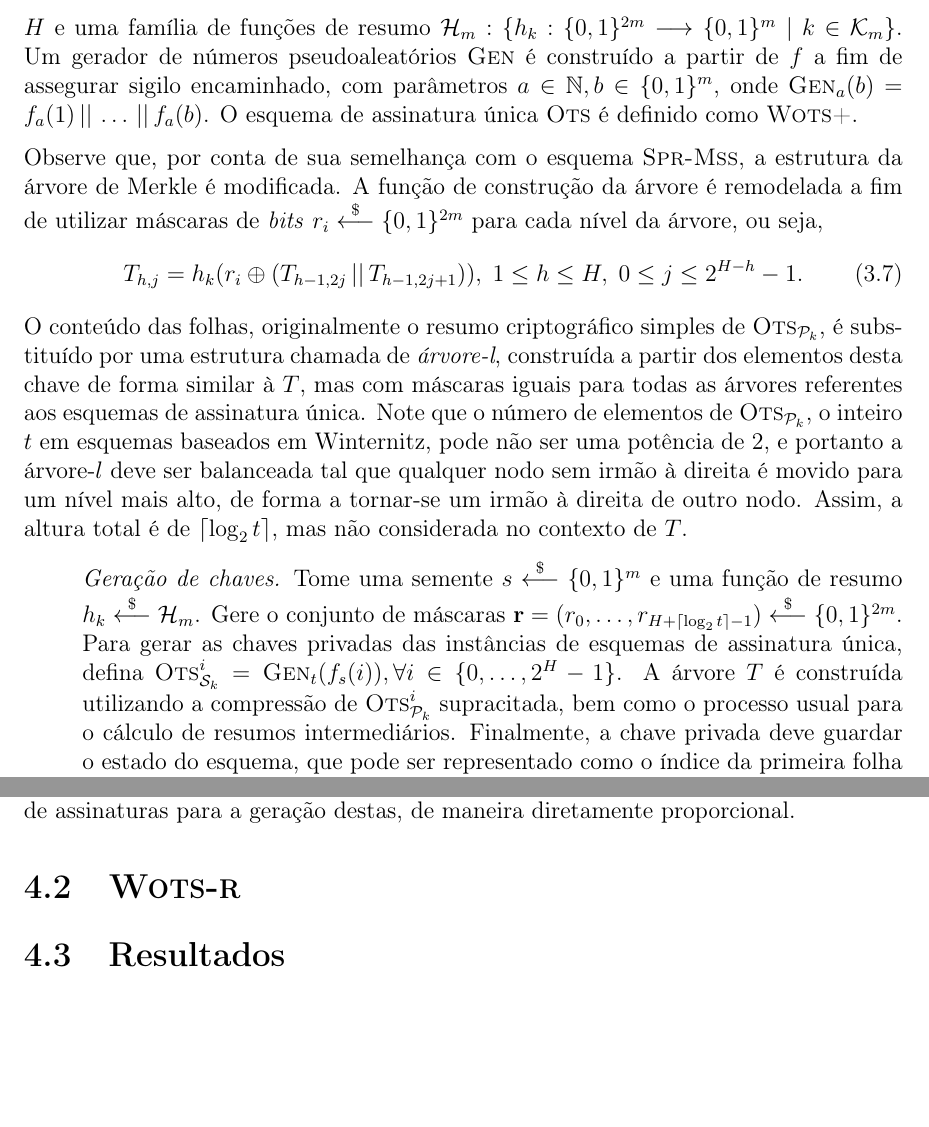
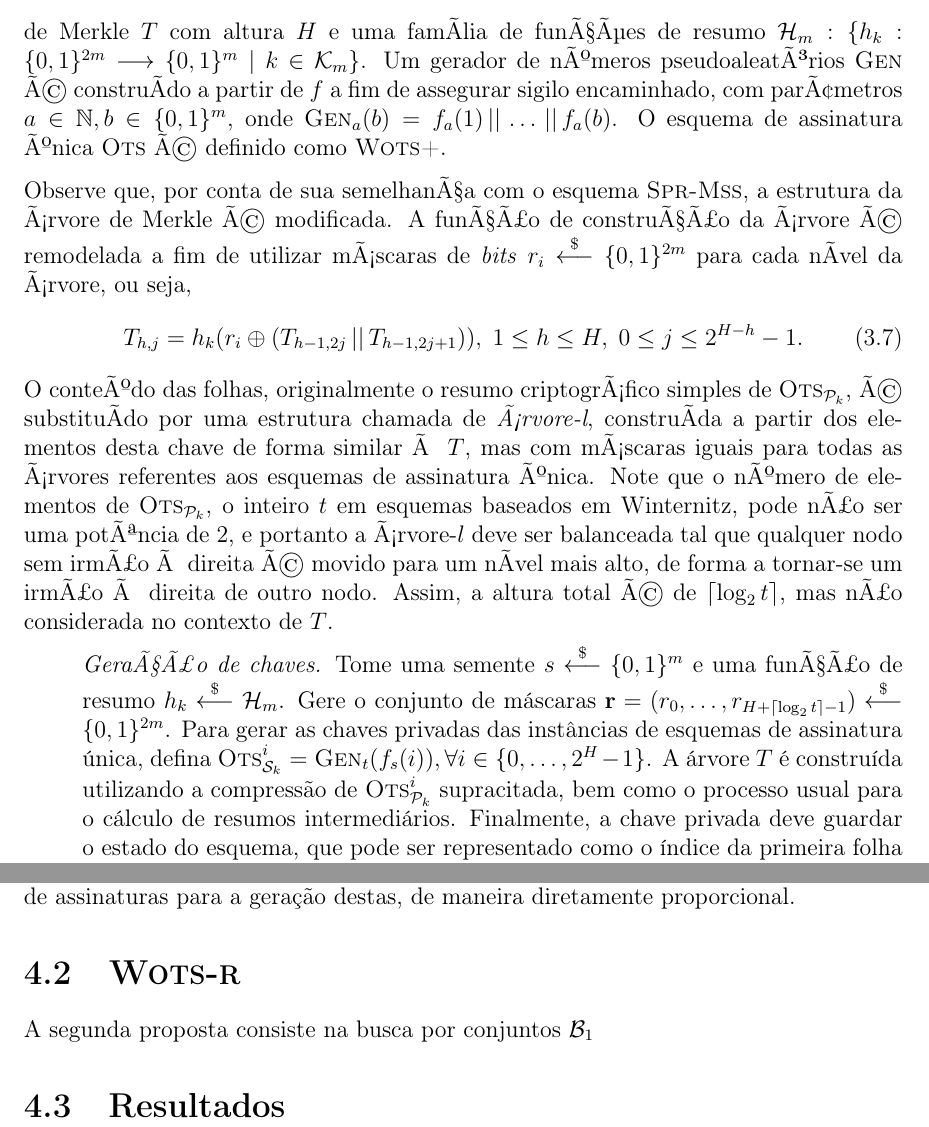
Before and after one commit to zambonin/bsc, a LaTeX document (bsc.tex): two parts of pages 32 and 41 of 46, joined at a grey line, cut at the place of the change, the shorter picture padded with empty space. Compiled offline with pdfLaTeX.

Commit message:
sharelatex: update bsc.tex from r34665 to r34679

```diff
--- a/bsc.tex
+++ b/bsc.tex
@@ -1501,22 +1501,22 @@
 
 A redução dos requisitos de segurança, bem como a presença do sigilo encaminhado, são as principais características do esquema \xmss{}. Estes recursos foram explorados em~\cite{Buchmann:2011:XPF:2184003.2184011}, e culminam em uma forma mais eficiente de aplicar as ideias impostas em \sprmss{}, junto à utilização de um gerador de números pseudoaleatórios de funcionamento particular. De forma complementar, requisitos de armazenamento de assinaturas são diminuídos através do uso de algoritmos de travessia.
 
-A descrição original deste esquema utiliza instâncias de um esquema de assinatura única baseado em Winternitz chamado de \wotsprf{}, criado com o intuito de possuir requisitos de segurança mínimos a fim de manter a necessidade de uma função de resumo apenas resistente à segunda pré-imagem. Entretanto, de acordo com~\cite{LafrancePhilip2017}, a prova de segurança para este esquema apresenta erros. Portanto, a descrição a seguir tomará o esquema de assinatura única utilizado como o \textsc{Wots+}, cuja prova de segurança não contém erros conhecidos.
-
-Assim, tome um parâmetro de segurança $m$ e o parâmetro de Winternitz $w$, a família de funções $\mathcal{F}_m : \{f_k : \binwds{m} \longrightarrow \binwds{m} \mid k \in
-\mathcal{K}_m\}$, uma árvore de Merkle $T$ com altura $H$ e uma família de funções de resumo $\hh{}_m : \{h_k : \binwds{2m} \longrightarrow \binwds{m} \mid k \in
-\mathcal{K}_m\}$. Um gerador de números pseudoaleatórios \textsc{Gen} é construído a partir de $f$ a fim de assegurar sigilo encaminhado, com parâmetros $a \in \mathbb{N}, b \in \binwds{m}$, onde $\textsc{Gen}_{a}(b) = f_a(1) \concat \dots \concat f_a(b)$. O esquema de assinatura única \textsc{Ots} é definido como \textsc{Wots+}.
-
-Observe que, por conta de sua semelhança com o esquema \sprmss{}, a estrutura da árvore de Merkle é modificada. A função de construção da árvore é remodelada a fim de utilizar máscaras de \emph{bits} $r_i \stackrel{\$}{\longleftarrow} \binwds{2m}$ para cada nível da árvore, ou seja,
+A descrição original deste esquema utiliza instâncias de um esquema de assinatura única baseado em Winternitz chamado de \wotsprf{}, criado com o intuito de possuir requisitos de segurança mínimos a fim de manter a necessidade de uma função de resumo apenas resistente à segunda pré-imagem. Entretanto, de acordo com~\cite{LafrancePhilip2017}, a prova de segurança para este esquema apresenta erros. Portanto, a descrição a seguir tomará o esquema de assinatura única utilizado como o \textsc{Wots+}, cuja prova de segurança n£o contÃ©m erros conhecidos.
+
+Assim, tome um parÃ¢metro de seguranÃ§a $m$ e o parÃ¢metro de Winternitz $w$, a famÃ­lia de funÃ§Ãµes $\mathcal{F}_m : \{f_k : \binwds{m} \longrightarrow \binwds{m} \mid k \in
+\mathcal{K}_m\}$, uma Ã¡rvore de Merkle $T$ com altura $H$ e uma famÃ­lia de funÃ§Ãµes de resumo $\hh{}_m : \{h_k : \binwds{2m} \longrightarrow \binwds{m} \mid k \in
+\mathcal{K}_m\}$. Um gerador de nÃºmeros pseudoaleatÃ³rios \textsc{Gen} Ã© construÃ­do a partir de $f$ a fim de assegurar sigilo encaminhado, com parÃ¢metros $a \in \mathbb{N}, b \in \binwds{m}$, onde $\textsc{Gen}_{a}(b) = f_a(1) \concat \dots \concat f_a(b)$. O esquema de assinatura Ãºnica \textsc{Ots} Ã© definido como \textsc{Wots+}.
+
+Observe que, por conta de sua semelhanÃ§a com o esquema \sprmss{}, a estrutura da Ã¡rvore de Merkle Ã© modificada. A funÃ§Ã£o de construÃ§Ã£o da Ã¡rvore Ã© remodelada a fim de utilizar mÃ¡scaras de \emph{bits} $r_i \stackrel{\$}{\longleftarrow} \binwds{2m}$ para cada nÃ­vel da Ã¡rvore, ou seja,
 \begin{equation}
     T_{h, j} = h_k(r_i \oplus (T_{h - 1, 2j} \concat T_{h - 1, 2j + 1})),
       \; 1 \leq h \leq H, \; 0 \leq j \leq 2^{H - h} - 1.
 \end{equation}
-O conteúdo das folhas, originalmente o resumo criptográfico simples de $\textsc{Ots}_{\pk{}}$, é substituído por uma estrutura chamada de \emph{árvore-l}, construída a partir dos elementos desta chave de forma similar à $T$, mas com máscaras iguais para todas as árvores referentes aos esquemas de assinatura única. Note que o número de elementos de $\textsc{Ots}_{\pk{}}$, o inteiro $t$ em esquemas baseados em Winternitz, pode não ser uma potência de 2, e portanto a árvore-$l$ deve ser balanceada tal que qualquer nodo sem irmão à direita é movido para um nível mais alto, de forma a tornar-se um irmão à direita de outro nodo. Assim, a altura total é de $\lceil \log_{2} t \rceil$, mas não considerada no contexto de $T$.
+O conteÃºdo das folhas, originalmente o resumo criptogrÃ¡fico simples de $\textsc{Ots}_{\pk{}}$, Ã© substituÃ­do por uma estrutura chamada de \emph{Ã¡rvore-l}, construÃ­da a partir dos elementos desta chave de forma similar Ã  $T$, mas com mÃ¡scaras iguais para todas as Ã¡rvores referentes aos esquemas de assinatura Ãºnica. Note que o nÃºmero de elementos de $\textsc{Ots}_{\pk{}}$, o inteiro $t$ em esquemas baseados em Winternitz, pode nÃ£o ser uma potÃªncia de 2, e portanto a Ã¡rvore-$l$ deve ser balanceada tal que qualquer nodo sem irmÃ£o Ã  direita Ã© movido para um nÃ­vel mais alto, de forma a tornar-se um irmÃ£o Ã  direita de outro nodo. Assim, a altura total Ã© de $\lceil \log_{2} t \rceil$, mas nÃ£o considerada no contexto de $T$.
 
 \begin{enumerate}
 
-  \item[] \emph{Geração de chaves.} Tome uma semente $s \stackrel{\$}{\longleftarrow} \binwds{m}$ e uma função de resumo $h_k \stackrel{\$}{\longleftarrow} \hh{}_m$. Gere o conjunto de máscaras $\mathbf{r} = (r_0, \dots, r_{H + \lceil \log_{2} t \rceil - 1}) \stackrel{\$}{\longleftarrow} \binwds{2m}$. Para gerar as chaves privadas das instâncias de esquemas de assinatura única, defina $\textsc{Ots}_{\sk{}}^{i} = \textsc{Gen}_t(f_s(i)), \forall i \in \{0, \dots, 2^H - 1\}$. A árvore $T$ é construída utilizando a compressão de $\textsc{Ots}_{\pk{}}^{i}$ supracitada, bem como o processo usual para o cálculo de resumos intermediários. Finalmente, a chave privada deve guardar o estado do esquema, que pode ser representado como o índice da primeira folha não utilizada. Portanto, $\sk{} = (s, 0)$, e naturalmente, a chave pública deve conter as máscaras utilizadas em $T$, i.e. $\pk{} = (T_{H,0}, \mathbf{r})$.
+  \item[] \emph{GeraÃ§Ã£o de chaves.} Tome uma semente $s \stackrel{\$}{\longleftarrow} \binwds{m}$ e uma funÃ§Ã£o de resumo $h_k \stackrel{\$}{\longleftarrow} \hh{}_m$. Gere o conjunto de máscaras $\mathbf{r} = (r_0, \dots, r_{H + \lceil \log_{2} t \rceil - 1}) \stackrel{\$}{\longleftarrow} \binwds{2m}$. Para gerar as chaves privadas das instâncias de esquemas de assinatura única, defina $\textsc{Ots}_{\sk{}}^{i} = \textsc{Gen}_t(f_s(i)), \forall i \in \{0, \dots, 2^H - 1\}$. A árvore $T$ é construída utilizando a compressão de $\textsc{Ots}_{\pk{}}^{i}$ supracitada, bem como o processo usual para o cálculo de resumos intermediários. Finalmente, a chave privada deve guardar o estado do esquema, que pode ser representado como o índice da primeira folha não utilizada. Portanto, $\sk{} = (s, 0)$, e naturalmente, a chave pública deve conter as máscaras utilizadas em $T$, i.e. $\pk{} = (T_{H,0}, \mathbf{r})$.
 
   \item[] \emph{Geração da assinatura.} A assinatura é construída de maneira muito similar a esquemas de Merkle clássicos. Para uma mensagem $M$, um resumo $d = h_k(M)$, e um índice $j$
   não utilizado anteriormente, calcula-se $\textsc{Ots}_\sigma^{j}$ a partir de $d$. O caminho de autenticação \textsc{Auth} é construído com o auxílio de algoritmos de travessia. Assim, $\sigma = (j, \textsc{Ots}_\sigma^{j}, \textsc{Auth})$.
@@ -1840,7 +1840,7 @@
 
 \section{\textsc{Wots-r}}
 
-
+A segunda proposta consiste na busca por conjuntos $\mathcal{B}_1$
 
 \section{Resultados}
 
```
Also changed, not shown: bsc.tex (1 more changed lines).
